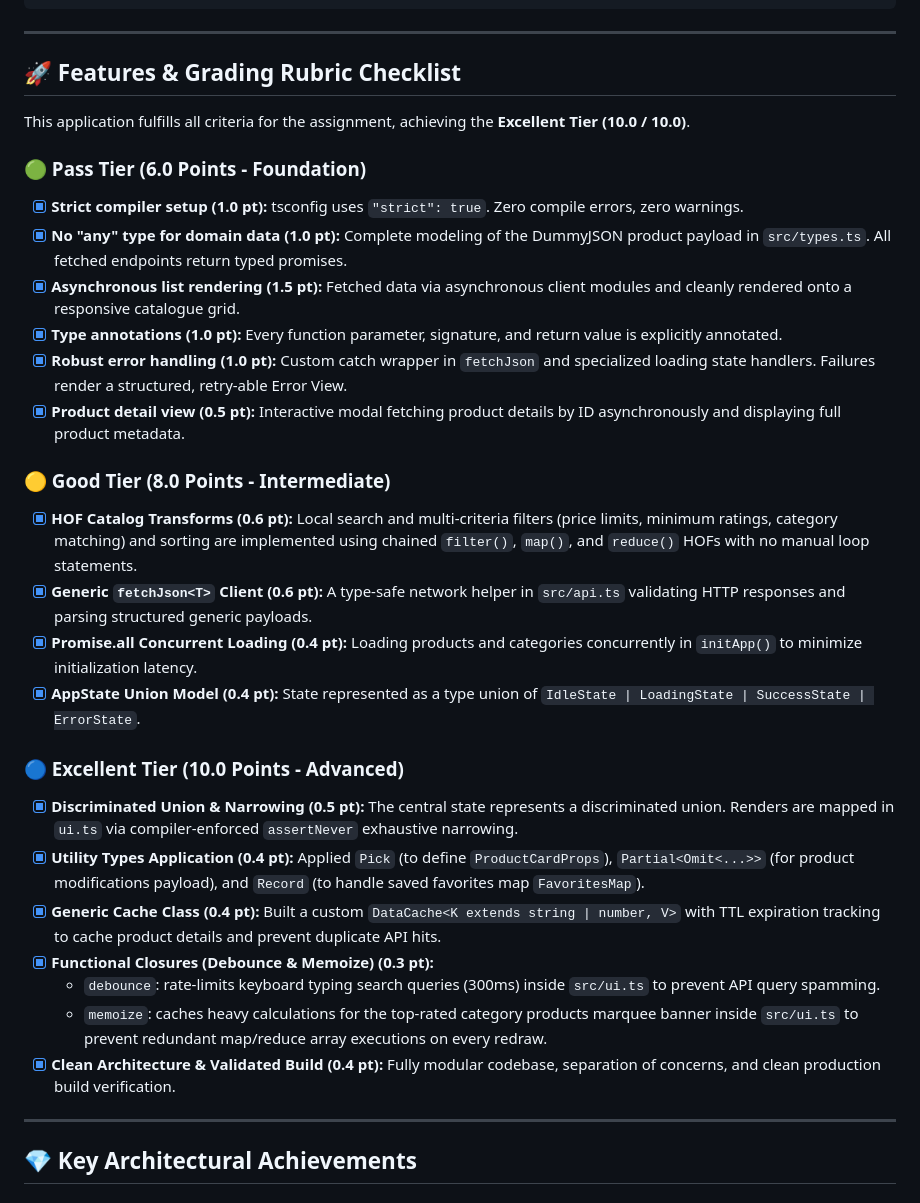
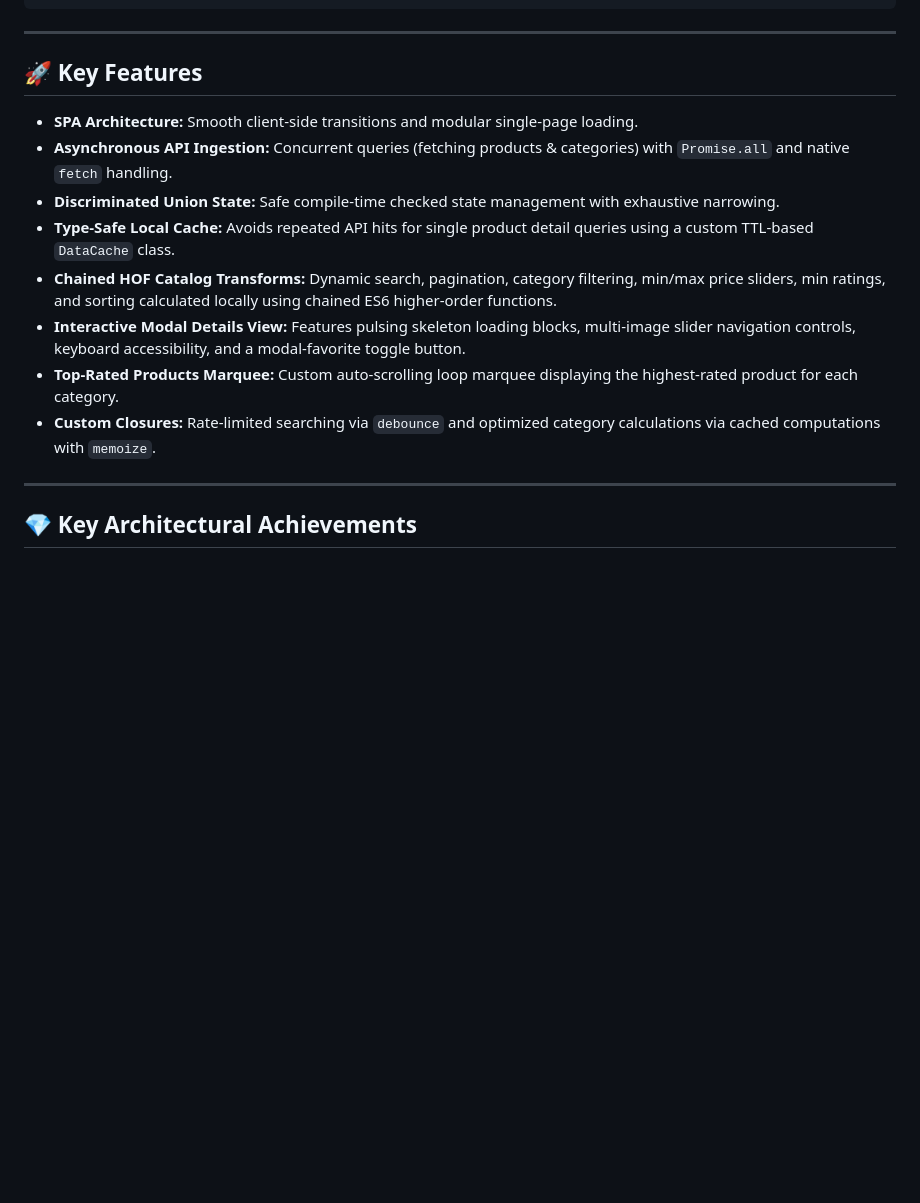
Before and after one commit to phamquanganhHe180656/ajt-devdash-phamquanganh-, a Markdown page: README.md, the part around the change. Drawn GitHub-style; blank space fills up the shorter version.

Commit message:
Update README.md: Replace academic grading checklist with clean production feature overview

```diff
--- a/README.md
+++ b/README.md
@@ -34,32 +34,16 @@ ajt-devdash-phamquanganh/
 
 ---
 
-## 🚀 Features & Grading Rubric Checklist
+## 🚀 Key Features
 
-This application fulfills all criteria for the assignment, achieving the **Excellent Tier (10.0 / 10.0)**.
-
-### 🟢 Pass Tier (6.0 Points - Foundation)
-- [x] **Strict compiler setup (1.0 pt):** tsconfig uses `"strict": true`. Zero compile errors, zero warnings.
-- [x] **No "any" type for domain data (1.0 pt):** Complete modeling of the DummyJSON product payload in `src/types.ts`. All fetched endpoints return typed promises.
-- [x] **Asynchronous list rendering (1.5 pt):** Fetched data via asynchronous client modules and cleanly rendered onto a responsive catalogue grid.
-- [x] **Type annotations (1.0 pt):** Every function parameter, signature, and return value is explicitly annotated.
-- [x] **Robust error handling (1.0 pt):** Custom catch wrapper in `fetchJson` and specialized loading state handlers. Failures render a structured, retry-able Error View.
-- [x] **Product detail view (0.5 pt):** Interactive modal fetching product details by ID asynchronously and displaying full product metadata.
-
-### 🟡 Good Tier (8.0 Points - Intermediate)
-- [x] **HOF Catalog Transforms (0.6 pt):** Local search and multi-criteria filters (price limits, minimum ratings, category matching) and sorting are implemented using chained `filter()`, `map()`, and `reduce()` HOFs with no manual loop statements.
-- [x] **Generic `fetchJson<T>` Client (0.6 pt):** A type-safe network helper in `src/api.ts` validating HTTP responses and parsing structured generic payloads.
-- [x] **Promise.all Concurrent Loading (0.4 pt):** Loading products and categories concurrently in `initApp()` to minimize initialization latency.
-- [x] **AppState Union Model (0.4 pt):** State represented as a type union of `IdleState | LoadingState | SuccessState | ErrorState`.
-
-### 🔵 Excellent Tier (10.0 Points - Advanced)
-- [x] **Discriminated Union & Narrowing (0.5 pt):** The central state represents a discriminated union. Renders are mapped in `ui.ts` via compiler-enforced `assertNever` exhaustive narrowing.
-- [x] **Utility Types Application (0.4 pt):** Applied `Pick` (to define `ProductCardProps`), `Partial<Omit<...>>` (for product modifications payload), and `Record` (to handle saved favorites map `FavoritesMap`).
-- [x] **Generic Cache Class (0.4 pt):** Built a custom `DataCache<K extends string | number, V>` with TTL expiration tracking to cache product details and prevent duplicate API hits.
-- [x] **Functional Closures (Debounce & Memoize) (0.3 pt):**
-  - `debounce`: rate-limits keyboard typing search queries (300ms) inside `src/ui.ts` to prevent API query spamming.
-  - `memoize`: caches heavy calculations for the top-rated category products marquee banner inside `src/ui.ts` to prevent redundant map/reduce array executions on every redraw.
-- [x] **Clean Architecture & Validated Build (0.4 pt):** Fully modular codebase, separation of concerns, and clean production build verification.
+*   **SPA Architecture:** Smooth client-side transitions and modular single-page loading.
+*   **Asynchronous API Ingestion:** Concurrent queries (fetching products & categories) with `Promise.all` and native `fetch` handling.
+*   **Discriminated Union State:** Safe compile-time checked state management with exhaustive narrowing.
+*   **Type-Safe Local Cache:** Avoids repeated API hits for single product detail queries using a custom TTL-based `DataCache` class.
+*   **Chained HOF Catalog Transforms:** Dynamic search, pagination, category filtering, min/max price sliders, min ratings, and sorting calculated locally using chained ES6 higher-order functions.
+*   **Interactive Modal Details View:** Features pulsing skeleton loading blocks, multi-image slider navigation controls, keyboard accessibility, and a modal-favorite toggle button.
+*   **Top-Rated Products Marquee:** Custom auto-scrolling loop marquee displaying the highest-rated product for each category.
+*   **Custom Closures:** Rate-limited searching via `debounce` and optimized category calculations via cached computations with `memoize`.
 
 ---
 
```
